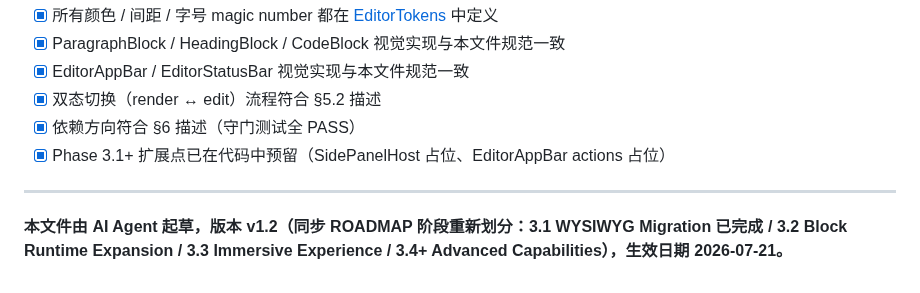
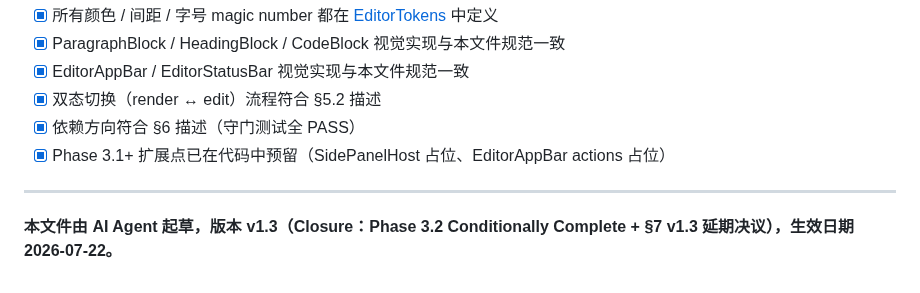
Before and after one commit to Thy985/fixmath, a Markdown page: docs/design/ui-spec.md, the part around the change. Drawn GitHub-style.

```diff
--- a/docs/design/ui-spec.md
+++ b/docs/design/ui-spec.md
@@ -453,4 +453,4 @@ Phase 3.0 完成时，本文件应满足以下验证：
 
 ---
 
-**本文件由 AI Agent 起草，版本 v1.2（同步 ROADMAP 阶段重新划分：3.1 WYSIWYG Migration 已完成 / 3.2 Block Runtime Expansion / 3.3 Immersive Experience / 3.4+ Advanced Capabilities），生效日期 2026-07-21。**
+**本文件由 AI Agent 起草，版本 v1.3（Closure：Phase 3.2 Conditionally Complete + §7 v1.3 延期决议），生效日期 2026-07-22。**
```
Also changed, not shown: docs/ROADMAP.md (+1 -1 lines).
